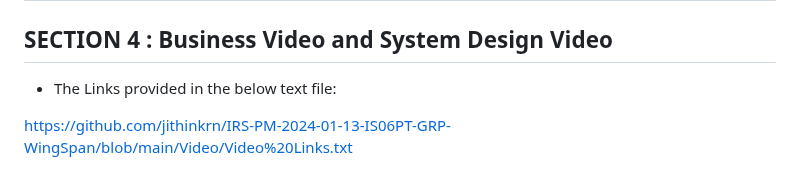
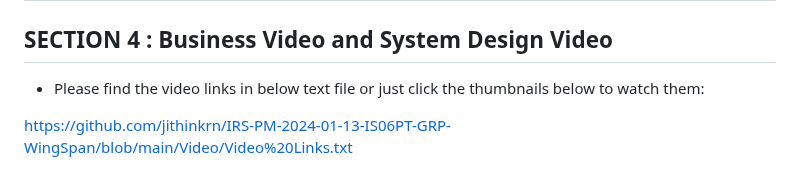
Before and after one commit to jithinkrn/IRS-PM-2024-01-13-IS06PT-GRP-WingSpan, a Markdown page: README.md, the part around the change. GitHub-like rendering.

```diff
--- a/README.md
+++ b/README.md
@@ -44,7 +44,7 @@ WingSpan incorporates several design techniques to ensure a seamless and enjoyab
 
 ## SECTION 4 : Business Video and System Design Video
 
-- The Links provided in the below text file:
+- Please find the video links in below text file or just click the thumbnails below to watch them:
 
 https://github.com/jithinkrn/IRS-PM-2024-01-13-IS06PT-GRP-WingSpan/blob/main/Video/Video%20Links.txt
 
```
